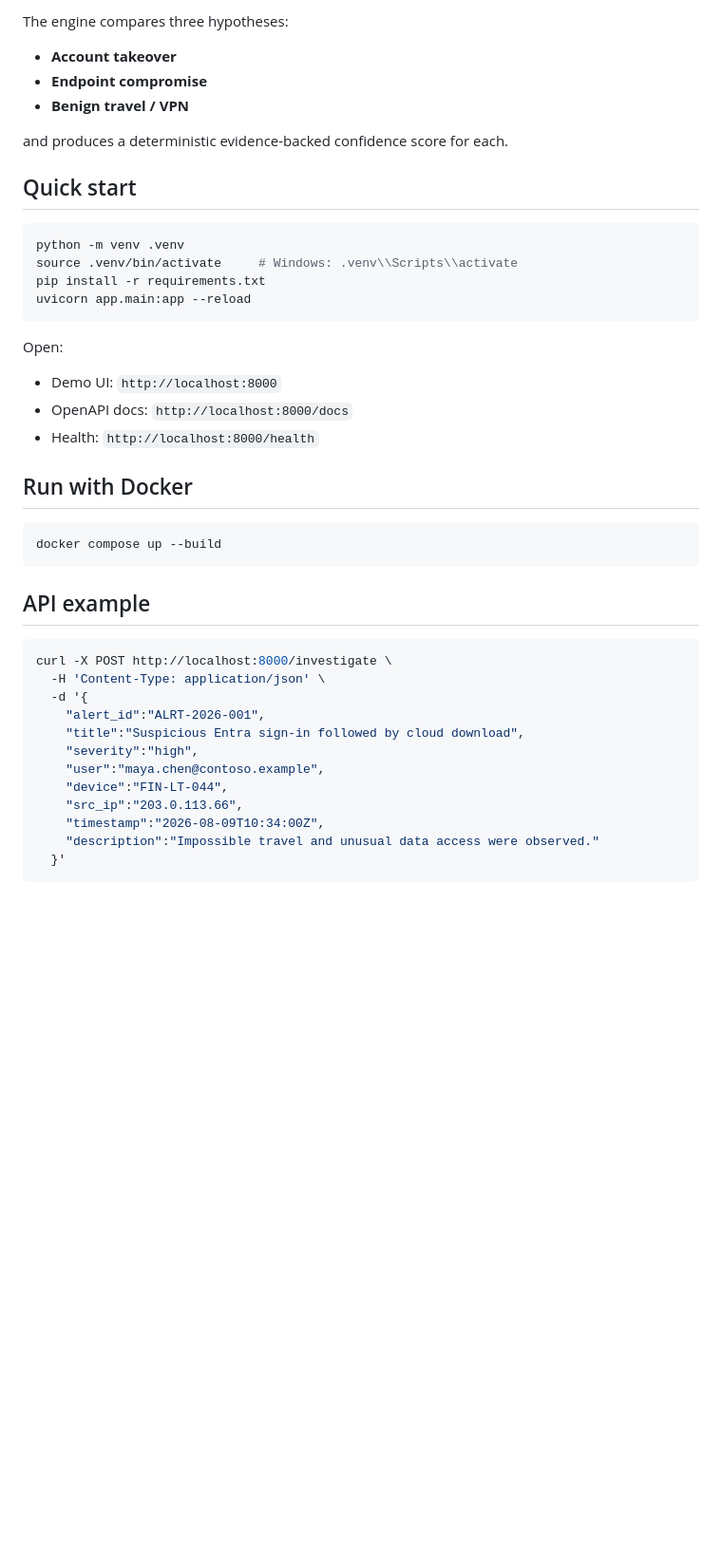
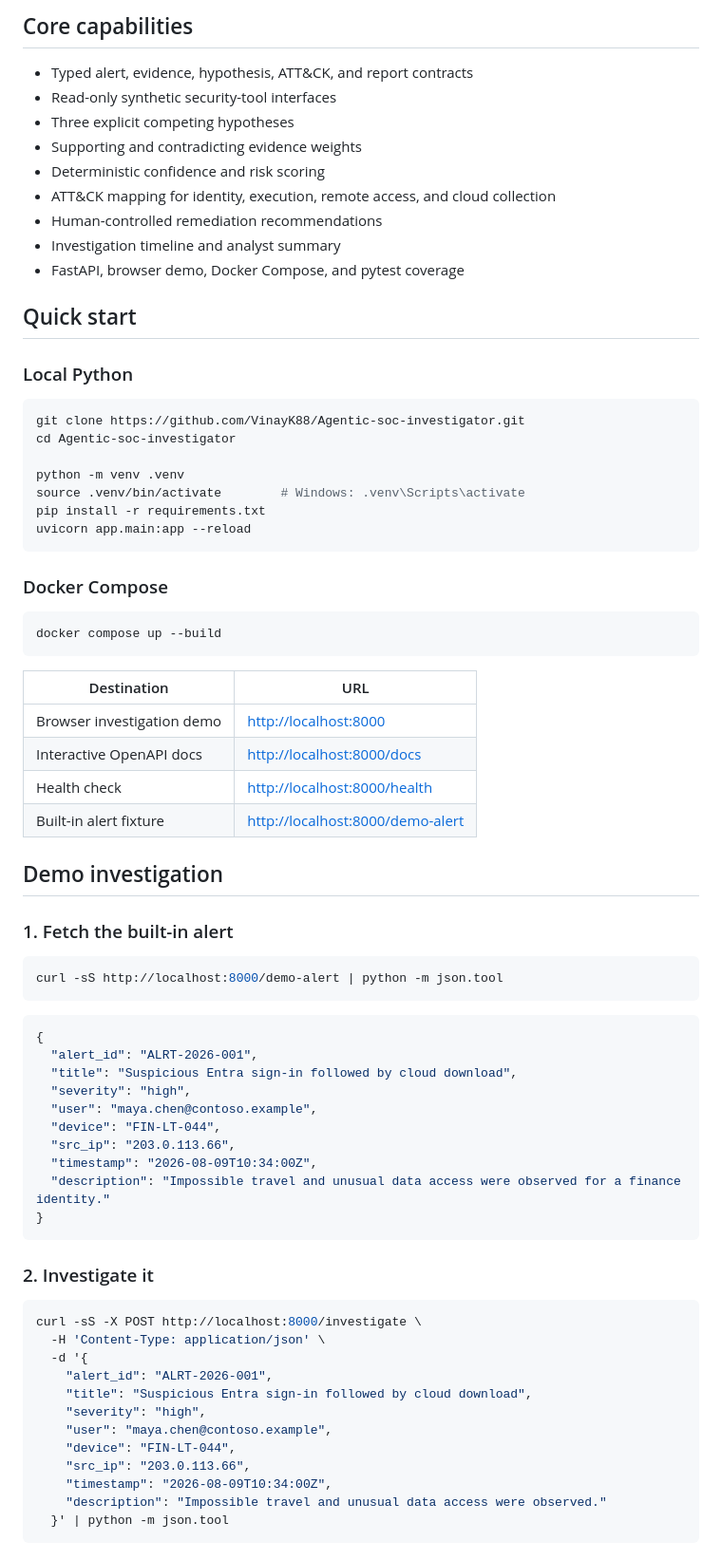
Before and after one commit to VinayK88/Agentic-soc-investigator, a Markdown page: README.md, the part around one of its changes. Shown at 95% size. Drawn GitHub-style; blank space fills up the shorter version.

````diff
--- a/README.md
+++ b/README.md
@@ -68,47 +76,78 @@ The included synthetic scenario correlates:
 
-The engine compares three hypotheses:
+## Core capabilities
 
-- **Account takeover**
-- **Endpoint compromise**
-- **Benign travel / VPN**
-
-and produces a deterministic evidence-backed confidence score for each.
+- Typed alert, evidence, hypothesis, ATT&CK, and report contracts
+- Read-only synthetic security-tool interfaces
+- Three explicit competing hypotheses
+- Supporting and contradicting evidence weights
+- Deterministic confidence and risk scoring
+- ATT&CK mapping for identity, execution, remote access, and cloud collection
+- Human-controlled remediation recommendations
+- Investigation timeline and analyst summary
+- FastAPI, browser demo, Docker Compose, and pytest coverage
 
 ## Quick start
 
+### Local Python
+
 ```bash
+git clone https://github.com/VinayK88/Agentic-soc-investigator.git
+cd Agentic-soc-investigator
+
 python -m venv .venv
-source .venv/bin/activate     # Windows: .venv\\Scripts\\activate
+source .venv/bin/activate        # Windows: .venv\Scripts\activate
 pip install -r requirements.txt
 uvicorn app.main:app --reload
 ```
 
-Open:
-
-- Demo UI: `http://localhost:8000`
-- OpenAPI docs: `http://localhost:8000/docs`
-- Health: `http://localhost:8000/health`
-
-## Run with Docker
+### Docker Compose
 
 ```bash
 docker compose up --build
 ```
 
-## API example
+| Destination | URL |
+| --- | --- |
+| Browser investigation demo | <http://localhost:8000> |
+| Interactive OpenAPI docs | <http://localhost:8000/docs> |
+| Health check | <http://localhost:8000/health> |
+| Built-in alert fixture | <http://localhost:8000/demo-alert> |
+
+## Demo investigation
+
+### 1. Fetch the built-in alert
 
 ```bash
-curl -X POST http://localhost:8000/investigate \
+curl -sS http://localhost:8000/demo-alert | python -m json.tool
+```
+
+```json
+{
+  "alert_id": "ALRT-2026-001",
+  "title": "Suspicious Entra sign-in followed by cloud download",
+  "severity": "high",
+  "user": "maya.chen@contoso.example",
+  "device": "FIN-LT-044",
+  "src_ip": "203.0.113.66",
+  "timestamp": "2026-08-09T10:34:00Z",
+  "description": "Impossible travel and unusual data access were observed for a finance identity."
+}
+```
+
+### 2. Investigate it
+
+```bash
+curl -sS -X POST http://localhost:8000/investigate \
   -H 'Content-Type: application/json' \
   -d '{
-    "alert_id":"ALRT-2026-001",
-    "title":"Suspicious Entra sign-in followed by cloud download",
-    "severity":"high",
-    "user":"maya.chen@contoso.example",
-    "device":"FIN-LT-044",
-    "src_ip":"203.0.113.66",
-    "timestamp":"2026-08-09T10:34:00Z",
-    "description":"Impossible travel and unusual data access were observed."
-  }'
+    "alert_id": "ALRT-2026-001",
+    "title": "Suspicious Entra sign-in followed by cloud download",
+    "severity": "high",
+    "user": "maya.chen@contoso.example",
+    "device": "FIN-LT-044",
+    "src_ip": "203.0.113.66",
+    "timestamp": "2026-08-09T10:34:00Z",
+    "description": "Impossible travel and unusual data access were observed."
+  }' | python -m json.tool
 ```
 
````
Also changed, not shown: other parts of README.md (+200 -82 lines).
